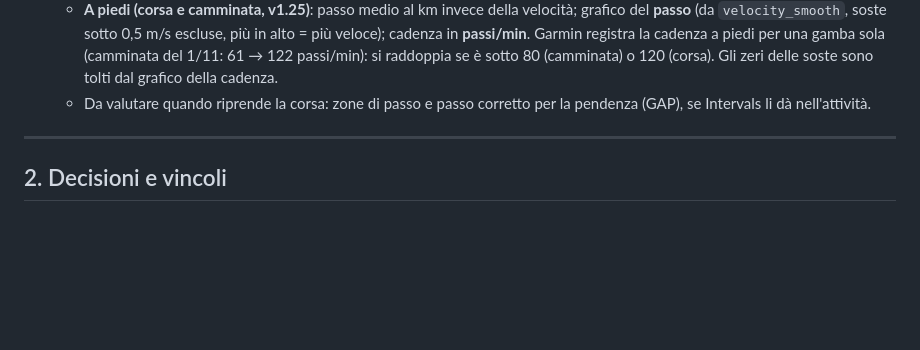
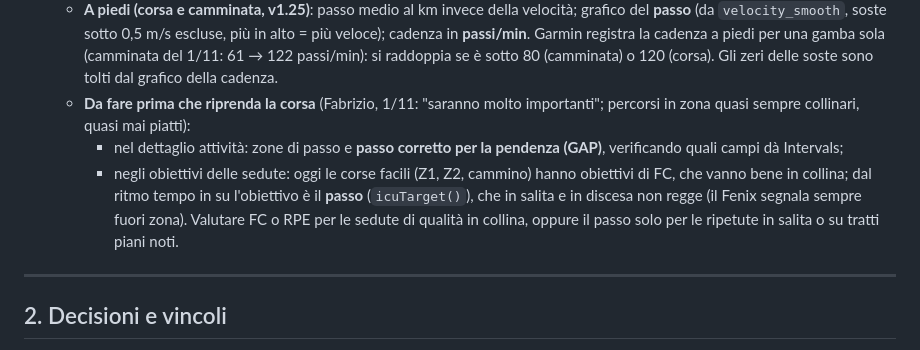
Before and after one commit to SMG-SudoMaGodo/smg-sudomagodo.github.io, a Markdown page: NOTE.md, the part around the change. Drawn GitHub-style; blank space fills up the shorter version.

Commit message:
Note: corsa in collina (GAP e obiettivi di passo) da fare prima della ripresa
Co-Authored-By: Claude Opus 5.5 <noreply@anthropic.com>
Claude-Session: https://claude.ai/code/session_01HtDFKs59fGKLDRhgvhCU5D

```diff
--- a/NOTE.md
+++ b/NOTE.md
@@ -118,7 +118,9 @@ App online: https://smg-sudomagodo.github.io/ (GitHub Pages, org `SMG-SudoMaGodo
   - **invio**: manda la seduta come evento `smg-AAAA-MM-GG`, che arriva a Garmin (Fenix, Edge) e a MyWhoosh. La cadenza parte come valore singolo (es. `55rpm`). Con "Cadenza come fascia" parte la fascia, ma la legge solo il Fenix.
 - **Dettaglio attività** da Intervals (`/activity/{id}`, `/streams.json`): numeri, grafici e zone. Le attività arrivate da Strava non si leggono (403).
   - **A piedi (corsa e camminata, v1.25)**: passo medio al km invece della velocità; grafico del **passo** (da `velocity_smooth`, soste sotto 0,5 m/s escluse, più in alto = più veloce); cadenza in **passi/min**. Garmin registra la cadenza a piedi per una gamba sola (camminata del 1/11: 61 → 122 passi/min): si raddoppia se è sotto 80 (camminata) o 120 (corsa). Gli zeri delle soste sono tolti dal grafico della cadenza.
-  - Da valutare quando riprende la corsa: zone di passo e passo corretto per la pendenza (GAP), se Intervals li dà nell'attività.
+  - **Da fare prima che riprenda la corsa** (Fabrizio, 1/11: "saranno molto importanti"; percorsi in zona quasi sempre collinari, quasi mai piatti):
+    - nel dettaglio attività: zone di passo e **passo corretto per la pendenza (GAP)**, verificando quali campi dà Intervals;
+    - negli obiettivi delle sedute: oggi le corse facili (Z1, Z2, cammino) hanno obiettivi di FC, che vanno bene in collina; dal ritmo tempo in su l'obiettivo è il **passo** (`icuTarget()`), che in salita e in discesa non regge (il Fenix segnala sempre fuori zona). Valutare FC o RPE per le sedute di qualità in collina, oppure il passo solo per le ripetute in salita o su tratti piani noti.
 
 ---
 
```
